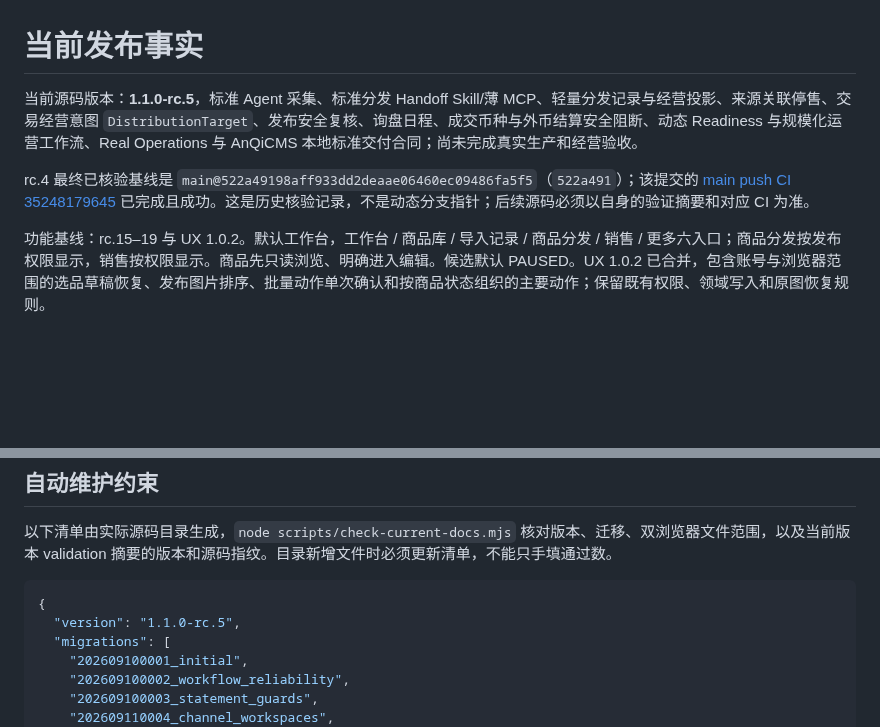
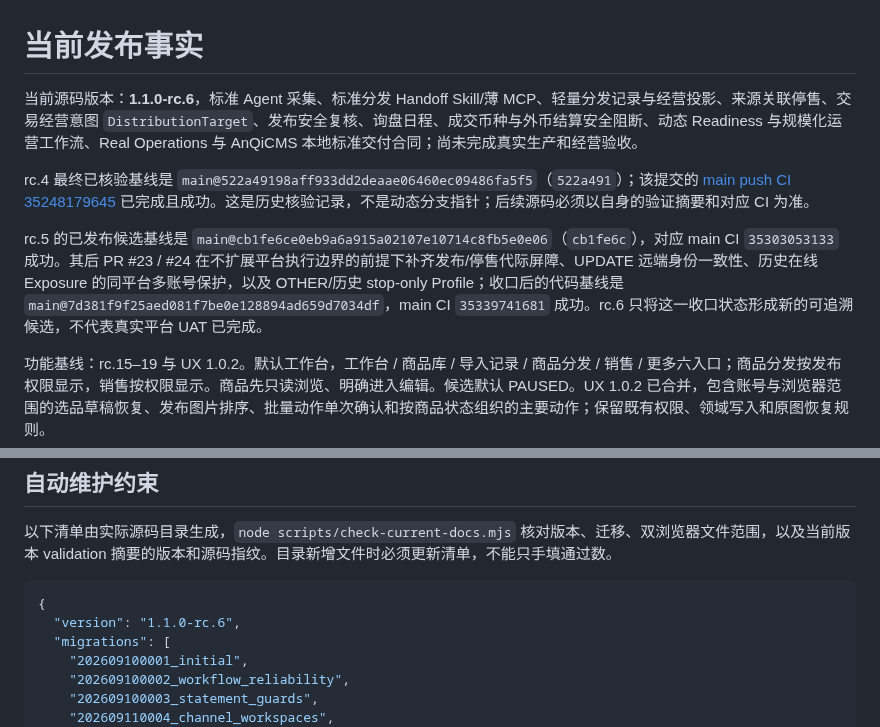
Before and after one commit to BA7IEE/tome-workbench, a Markdown page: docs/CURRENT-RELEASE.md, 2 parts joined by grey strips. Rendered like a GitHub page; blank space fills up the shorter version.

Commit message:
docs(release): describe rc.6 hardening baseline

````diff
--- a/docs/CURRENT-RELEASE.md
+++ b/docs/CURRENT-RELEASE.md
@@ -1,8 +1,10 @@
 # 当前发布事实
 
-当前源码版本：**1.1.0-rc.5**，标准 Agent 采集、标准分发 Handoff Skill/薄 MCP、轻量分发记录与经营投影、来源关联停售、交易经营意图 `DistributionTarget`、发布安全复核、询盘日程、成交币种与外币结算安全阻断、动态 Readiness 与规模化运营工作流、Real Operations 与 AnQiCMS 本地标准交付合同；尚未完成真实生产和经营验收。
+当前源码版本：**1.1.0-rc.6**，标准 Agent 采集、标准分发 Handoff Skill/薄 MCP、轻量分发记录与经营投影、来源关联停售、交易经营意图 `DistributionTarget`、发布安全复核、询盘日程、成交币种与外币结算安全阻断、动态 Readiness 与规模化运营工作流、Real Operations 与 AnQiCMS 本地标准交付合同；尚未完成真实生产和经营验收。
 
 rc.4 最终已核验基线是 `main@522a49198aff933dd2deaae06460ec09486fa5f5`（`522a491`）；该提交的 [main push CI 35248179645](https://github.com/BA7IEE/tome-workbench/actions/runs/35248179645) 已完成且成功。这是历史核验记录，不是动态分支指针；后续源码必须以自身的验证摘要和对应 CI 为准。
+
+rc.5 的已发布候选基线是 `main@cb1fe6ce0eb9a6a915a02107e10714c8fb5e0e06`（`cb1fe6c`），对应 main CI `35303053133` 成功。其后 PR #23 / #24 在不扩展平台执行边界的前提下补齐发布/停售代际屏障、UPDATE 远端身份一致性、历史在线 Exposure 的同平台多账号保护，以及 OTHER/历史 stop-only Profile；收口后的代码基线是 `main@7d381f9f25aed081f7be0e128894ad659d7034df`，main CI `35339741681` 成功。rc.6 只将这一收口状态形成新的可追溯候选，不代表真实平台 UAT 已完成。
 
 功能基线：rc.15–19 与 UX 1.0.2。默认工作台，工作台 / 商品库 / 导入记录 / 商品分发 / 销售 / 更多六入口；商品分发按发布权限显示，销售按权限显示。商品先只读浏览、明确进入编辑。候选默认 PAUSED。UX 1.0.2 已合并，包含账号与浏览器范围的选品草稿恢复、发布图片排序、批量动作单次确认和按商品状态组织的主要动作；保留既有权限、领域写入和原图恢复规则。
 
@@ -32,7 +34,7 @@ rc.4 最终已核验基线是 `main@522a49198aff933dd2deaae06460ec09486fa5f5`（
 
 ```json
 {
-  "version": "1.1.0-rc.5",
+  "version": "1.1.0-rc.6",
   "migrations": [
     "202609100001_initial",
     "202609100002_workflow_reliability",
````
